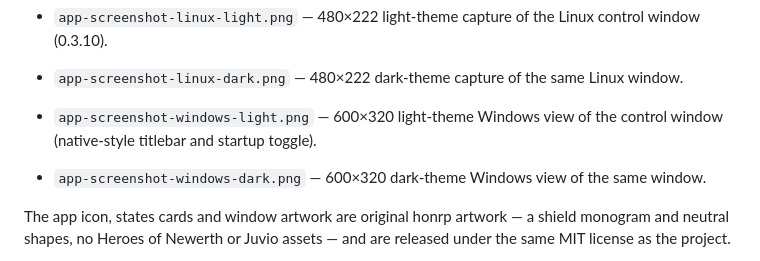
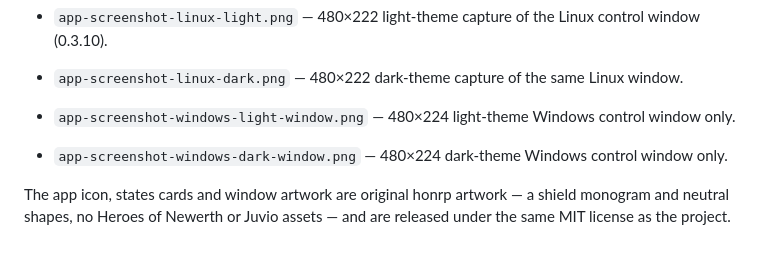
Before and after one commit to NasirA1991/honrp, a Markdown page: assets/README.md, the part around the change. Drawn GitHub-style.

Commit message:
docs: crop the Windows screenshots to the app window

```diff
--- a/assets/README.md
+++ b/assets/README.md
@@ -14,10 +14,10 @@
   control window (0.3.10).
 - `app-screenshot-linux-dark.png` — 480×222 dark-theme capture of the same
   Linux window.
-- `app-screenshot-windows-light.png` — 600×320 light-theme Windows view of the
-  control window (native-style titlebar and startup toggle).
-- `app-screenshot-windows-dark.png` — 600×320 dark-theme Windows view of the
-  same window.
+- `app-screenshot-windows-light-window.png` — 480×224 light-theme Windows
+  control window only.
+- `app-screenshot-windows-dark-window.png` — 480×224 dark-theme Windows
+  control window only.
 
 The app icon, states cards and window artwork are original honrp artwork — a
 shield monogram and neutral shapes, no Heroes of Newerth or Juvio assets — and
```
Also changed, not shown: README.md (+2 -2 lines), assets/app-screenshot-windows-dark-window.png (added), assets/app-screenshot-windows-dark.png (deleted), assets/app-screenshot-windows-light-window.png (added), assets/app-screenshot-windows-light.png (deleted).
